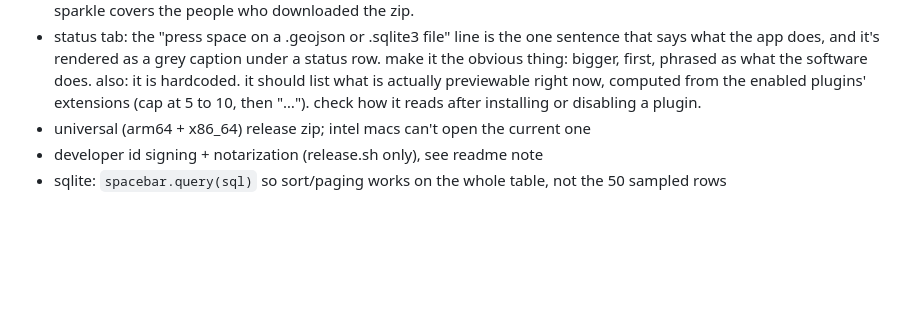
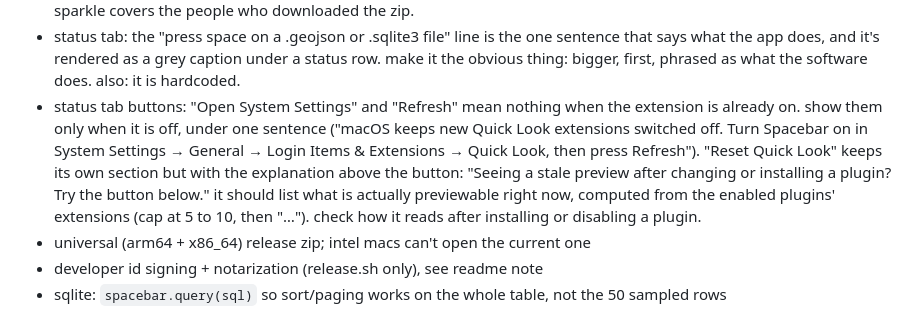
Before and after one commit to gregsadetsky/spacebar, a Markdown page: TODO.md, the part around the change. Rendered like a GitHub page; blank space fills up the shorter version.

Commit message:
todo: status tab buttons

```diff
--- a/TODO.md
+++ b/TODO.md
@@ -18,6 +18,13 @@
   one sentence that says what the app does, and it's rendered as a grey
   caption under a status row. make it the obvious thing: bigger, first,
   phrased as what the software does. also: it is hardcoded.
+- status tab buttons: "Open System Settings" and "Refresh" mean nothing
+  when the extension is already on. show them only when it is off, under
+  one sentence ("macOS keeps new Quick Look extensions switched off. Turn
+  Spacebar on in System Settings → General → Login Items & Extensions →
+  Quick Look, then press Refresh"). "Reset Quick Look" keeps its own
+  section but with the explanation above the button: "Seeing a stale
+  preview after changing or installing a plugin? Try the button below."
   it should list what is actually previewable right now, computed from the
   enabled plugins' extensions (cap at 5 to 10, then "…"). check how it reads
   after installing or disabling a plugin.
```
